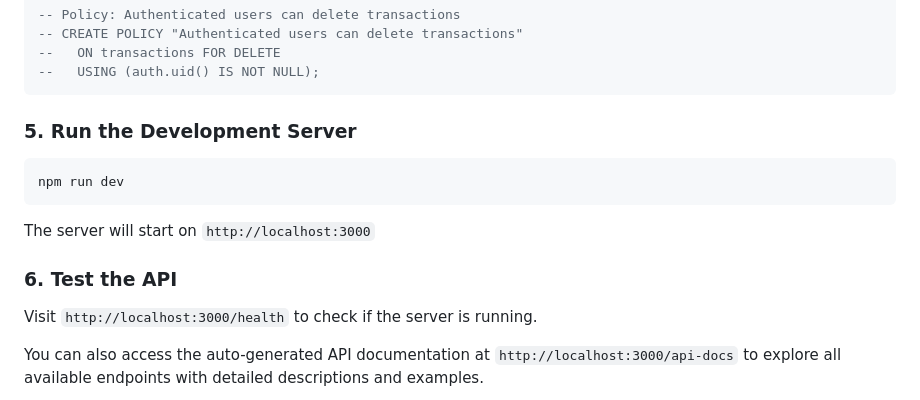
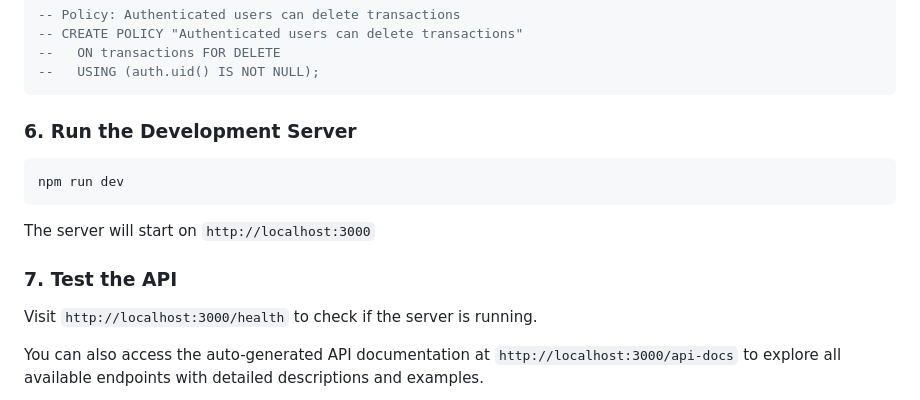
Before and after one commit to Juara-1/jagawarung-backend, a Markdown page: README.md, the part around one of its changes. Drawn GitHub-style.

````diff
--- a/README.md
+++ b/README.md
@@ -264,7 +271,7 @@ CREATE INDEX idx_transactions_debtor_name ON transactions(debtor_name) WHERE deb
 --   USING (auth.uid() IS NOT NULL);
 ```
 
-### 5. Run the Development Server
+### 6. Run the Development Server
 
 ```bash
 npm run dev
@@ -272,7 +279,7 @@ npm run dev
 
 The server will start on `http://localhost:3000`
 
-### 6. Test the API
+### 7. Test the API
 
 Visit `http://localhost:3000/health` to check if the server is running.
 
````
Also changed, not shown: other parts of README.md (+15 -8 lines).
